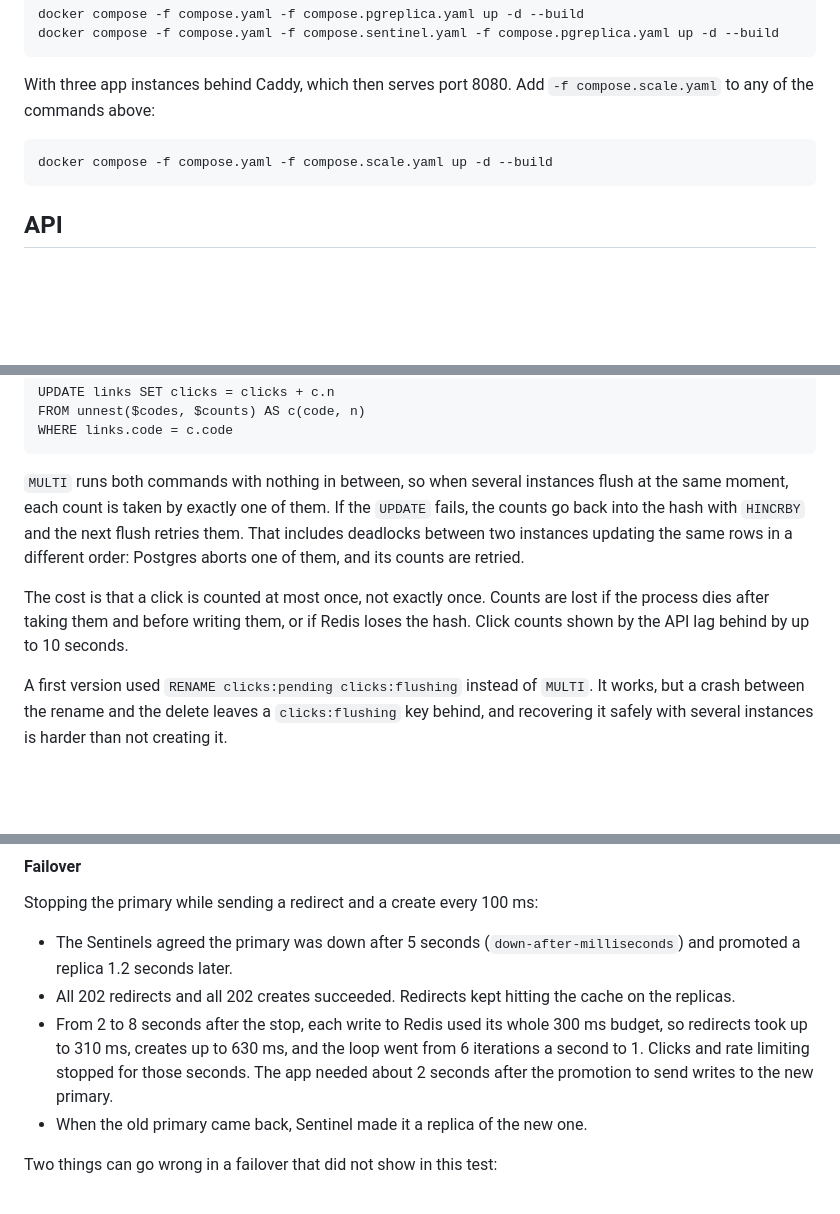
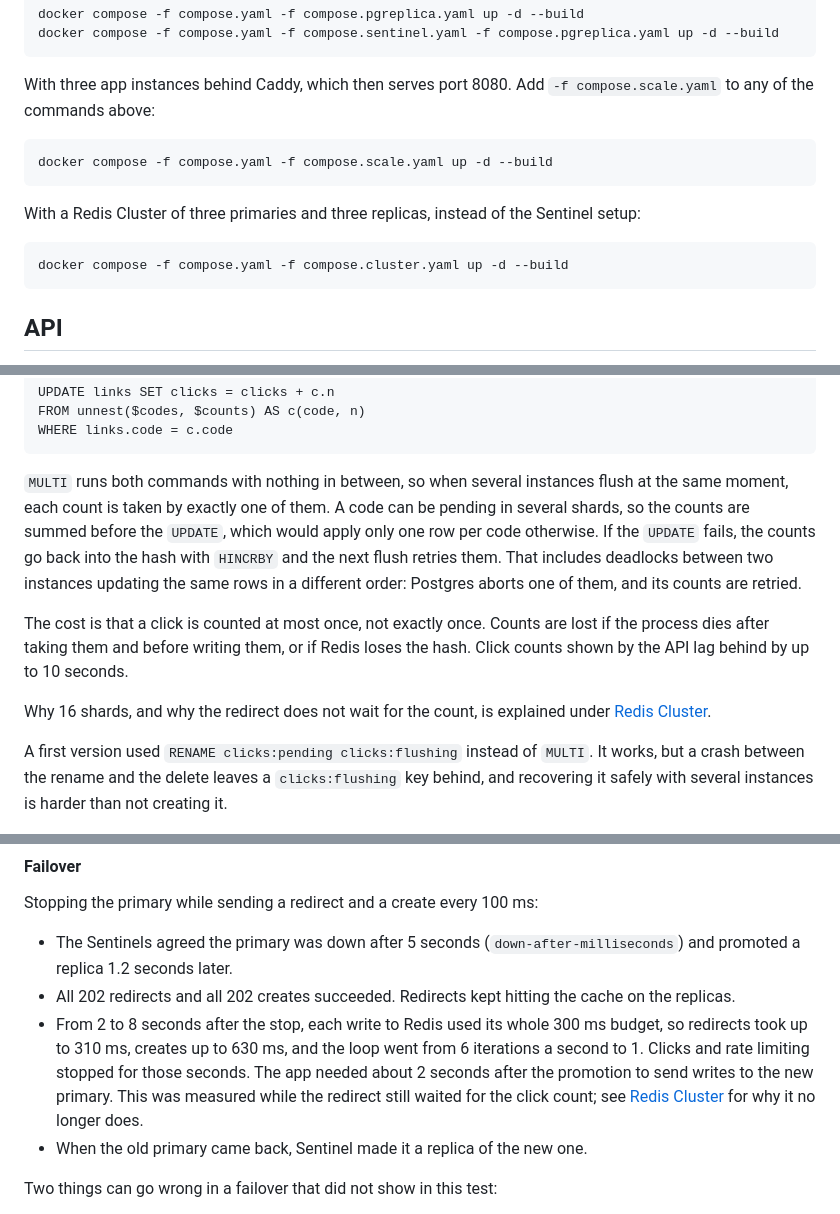
Before and after one commit to eduardperreca/redshortener, a Markdown page: README.md, 3 parts joined by grey strips. Rendered like a GitHub page; blank space fills up the shorter version.

````diff
--- a/README.md
+++ b/README.md
@@ -43,6 +43,13 @@ With three app instances behind Caddy, which then serves port 8080. Add
 docker compose -f compose.yaml -f compose.scale.yaml up -d --build
 ```
 
+With a Redis Cluster of three primaries and three replicas, instead of the
+Sentinel setup:
+
+```sh
+docker compose -f compose.yaml -f compose.cluster.yaml up -d --build
+```
+
 ## API
 
 Create a link. `expires_in` is in seconds and optional; without it the link
@@ -205,7 +214,9 @@ WHERE links.code = c.code
 ```
 
 `MULTI` runs both commands with nothing in between, so when several instances
-flush at the same moment, each count is taken by exactly one of them. If the
+flush at the same moment, each count is taken by exactly one of them. A code
+can be pending in several shards, so the counts are summed before the
+`UPDATE`, which would apply only one row per code otherwise. If the
 `UPDATE` fails, the counts go back into the hash with `HINCRBY` and the next
 flush retries them. That includes deadlocks between two instances updating the
 same rows in a different order: Postgres aborts one of them, and its counts are
@@ -214,6 +225,9 @@ retried.
 The cost is that a click is counted at most once, not exactly once. Counts are
 lost if the process dies after taking them and before writing them, or if Redis
 loses the hash. Click counts shown by the API lag behind by up to 10 seconds.
+
+Why 16 shards, and why the redirect does not wait for the count, is explained
+under [Redis Cluster](#redis-cluster).
 
 A first version used `RENAME clicks:pending clicks:flushing` instead of
 `MULTI`. It works, but a crash between the rename and the delete leaves a
@@ -308,7 +322,9 @@ Stopping the primary while sending a redirect and a create every 100 ms:
   ms budget, so redirects took up to 310 ms, creates up to 630 ms, and the loop
   went from 6 iterations a second to 1. Clicks and rate limiting stopped for
   those seconds. The app needed about 2 seconds after the promotion to send
-  writes to the new primary.
+  writes to the new primary. This was measured while the redirect still
+  waited for the click count; see [Redis Cluster](#redis-cluster) for why it
+  no longer does.
 - When the old primary came back, Sentinel made it a replica of the new one.
 
 Two things can go wrong in a failover that did not show in this test:
````
Also changed, not shown: other parts of README.md (+78 -7 lines).
